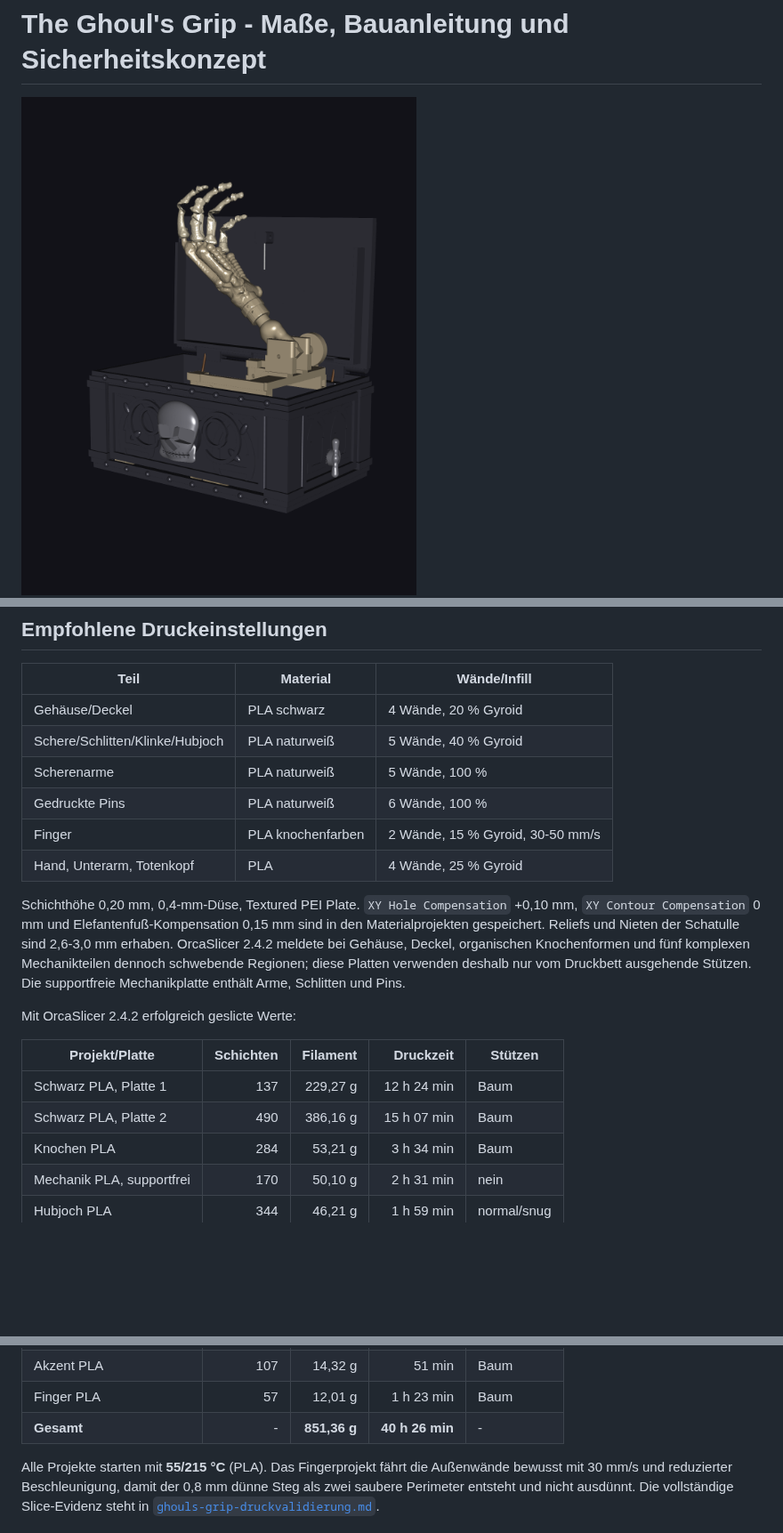
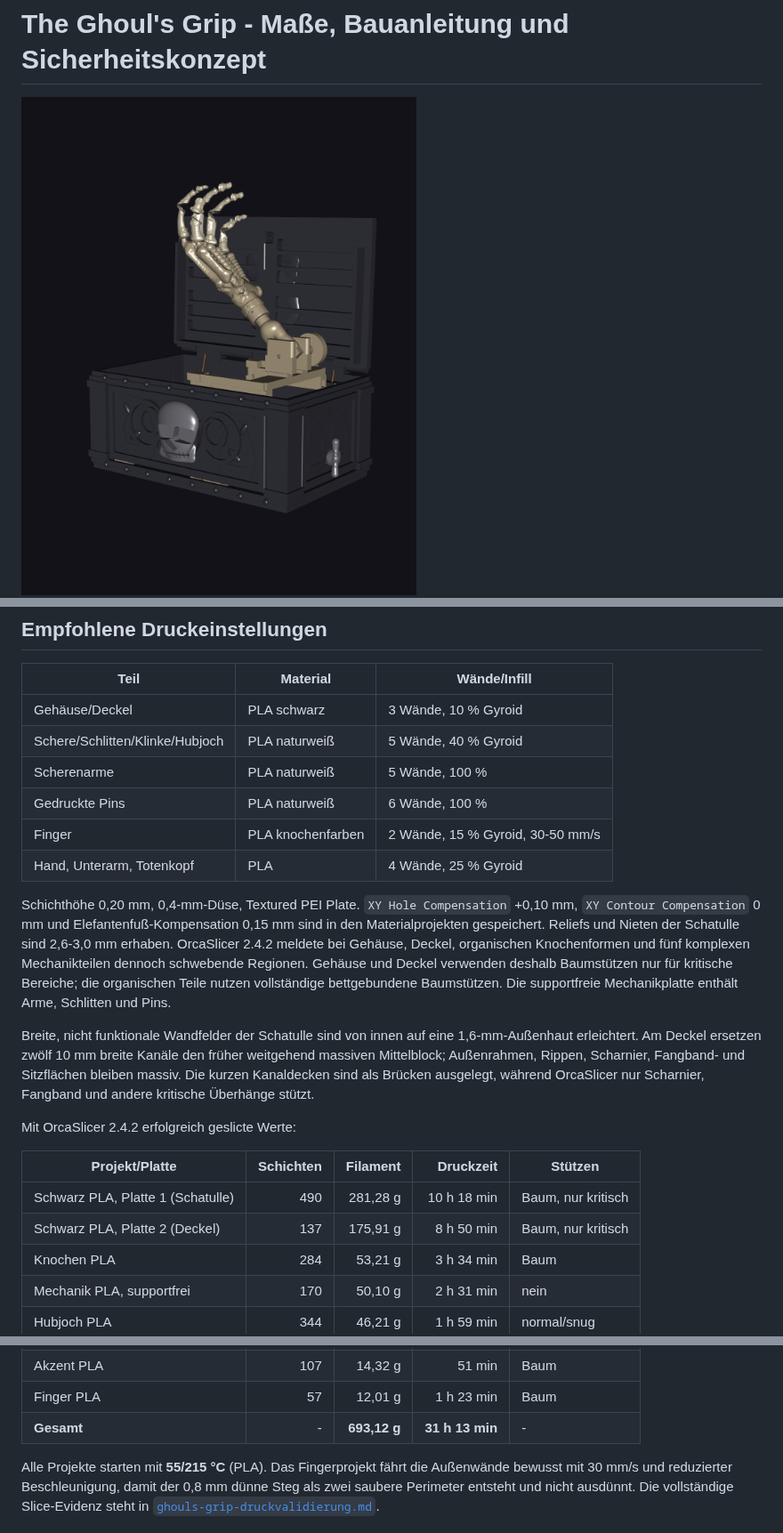
Before and after one commit to harrybin/3d-printing-models, a Markdown page: docs/ghouls-grip-masse-und-bauanleitung.md, 3 parts joined by grey strips. Shown at 89% size. GitHub-like rendering; pictures changed too: docs/images/ghouls-grip-deployed.png, docs/images/ghouls-grip-retracted.png; blank space fills up the shorter version.

Commit message:
Reduce Ghoul print cost and add Orca launch
Co-authored-by: Copilot App <223556219+Copilot@users.noreply.github.com>

```diff
--- a/docs/ghouls-grip-masse-und-bauanleitung.md
+++ b/docs/ghouls-grip-masse-und-bauanleitung.md
@@ -192,7 +192,7 @@ M3×16-Schrauben mit selbstsichernden Muttern besser als die gedruckten Stifte.
 
 | Teil | Material | Wände/Infill |
 | --- | --- | --- |
-| Gehäuse/Deckel | PLA schwarz | 4 Wände, 20 % Gyroid |
+| Gehäuse/Deckel | PLA schwarz | 3 Wände, 10 % Gyroid |
 | Schere/Schlitten/Klinke/Hubjoch | PLA naturweiß | 5 Wände, 40 % Gyroid |
 | Scherenarme | PLA naturweiß | 5 Wände, 100 % |
 | Gedruckte Pins | PLA naturweiß | 6 Wände, 100 % |
@@ -204,16 +204,24 @@ Schichthöhe 0,20 mm, 0,4-mm-Düse, Textured PEI Plate.
 Elefantenfuß-Kompensation 0,15 mm sind in den Materialprojekten gespeichert.
 Reliefs und Nieten der Schatulle sind 2,6-3,0 mm erhaben. OrcaSlicer 2.4.2
 meldete bei Gehäuse, Deckel, organischen Knochenformen und fünf komplexen
-Mechanikteilen dennoch schwebende Regionen; diese Platten verwenden deshalb
-nur vom Druckbett ausgehende Stützen. Die supportfreie Mechanikplatte enthält
+Mechanikteilen dennoch schwebende Regionen. Gehäuse und Deckel verwenden
+deshalb Baumstützen nur für kritische Bereiche; die organischen Teile nutzen
+vollständige bettgebundene Baumstützen. Die supportfreie Mechanikplatte enthält
 Arme, Schlitten und Pins.
+
+Breite, nicht funktionale Wandfelder der Schatulle sind von innen auf eine
+1,6-mm-Außenhaut erleichtert. Am Deckel ersetzen zwölf 10 mm breite Kanäle den
+früher weitgehend massiven Mittelblock; Außenrahmen, Rippen, Scharnier, Fangband-
+und Sitzflächen bleiben massiv. Die kurzen Kanaldecken sind als Brücken
+ausgelegt, während OrcaSlicer nur Scharnier, Fangband und andere kritische
+Überhänge stützt.
 
 Mit OrcaSlicer 2.4.2 erfolgreich geslicte Werte:
 
 | Projekt/Platte | Schichten | Filament | Druckzeit | Stützen |
 | --- | ---: | ---: | ---: | --- |
-| Schwarz PLA, Platte 1 | 137 | 229,27 g | 12 h 24 min | Baum |
-| Schwarz PLA, Platte 2 | 490 | 386,16 g | 15 h 07 min | Baum |
+| Schwarz PLA, Platte 1 (Schatulle) | 490 | 281,28 g | 10 h 18 min | Baum, nur kritisch |
+| Schwarz PLA, Platte 2 (Deckel) | 137 | 175,91 g | 8 h 50 min | Baum, nur kritisch |
 | Knochen PLA | 284 | 53,21 g | 3 h 34 min | Baum |
 | Mechanik PLA, supportfrei | 170 | 50,10 g | 2 h 31 min | nein |
 | Hubjoch PLA | 344 | 46,21 g | 1 h 59 min | normal/snug |
@@ -223,7 +231,7 @@ Mit OrcaSlicer 2.4.2 erfolgreich geslicte Werte:
 | Bandanker PLA | 143 | 12,25 g | 40 min | normal/snug |
 | Akzent PLA | 107 | 14,32 g | 51 min | Baum |
 | Finger PLA | 57 | 12,01 g | 1 h 23 min | Baum |
-| **Gesamt** | - | **851,36 g** | **40 h 26 min** | - |
+| **Gesamt** | - | **693,12 g** | **31 h 13 min** | - |
 
 Alle Projekte starten mit **55/215 °C** (PLA). Das Fingerprojekt fährt die
 Außenwände bewusst mit 30 mm/s und reduzierter Beschleunigung, damit der
```
Also changed, not shown: docs/ghouls-grip-druckvalidierung.md (+23 -16 lines), docs/ghouls-grip-mechanik-verifikation.md (+1 -1 lines), docs/images/ghouls-grip-slice-overview.png, docs/images/ghouls-grip-slices/ghouls-grip-print-black-pla-plate_1.png, docs/images/ghouls-grip-slices/ghouls-grip-print-black-pla-plate_2.png, 3 other files.
